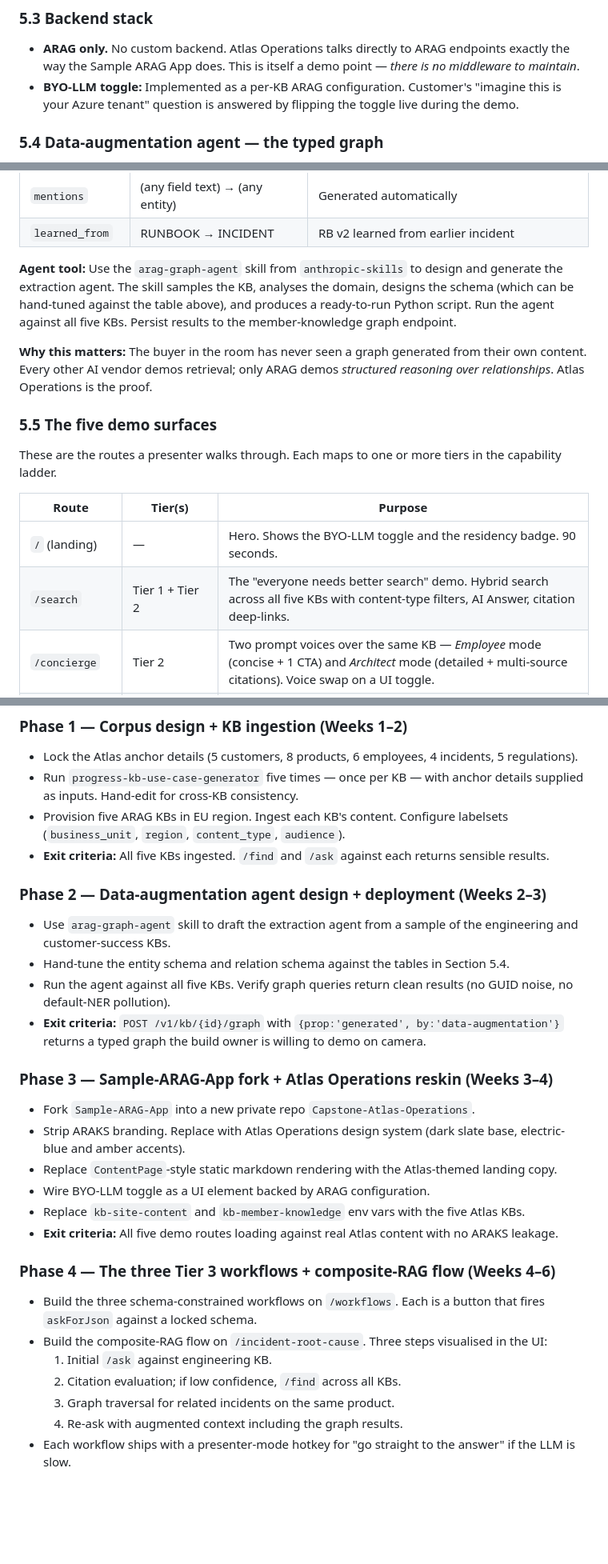
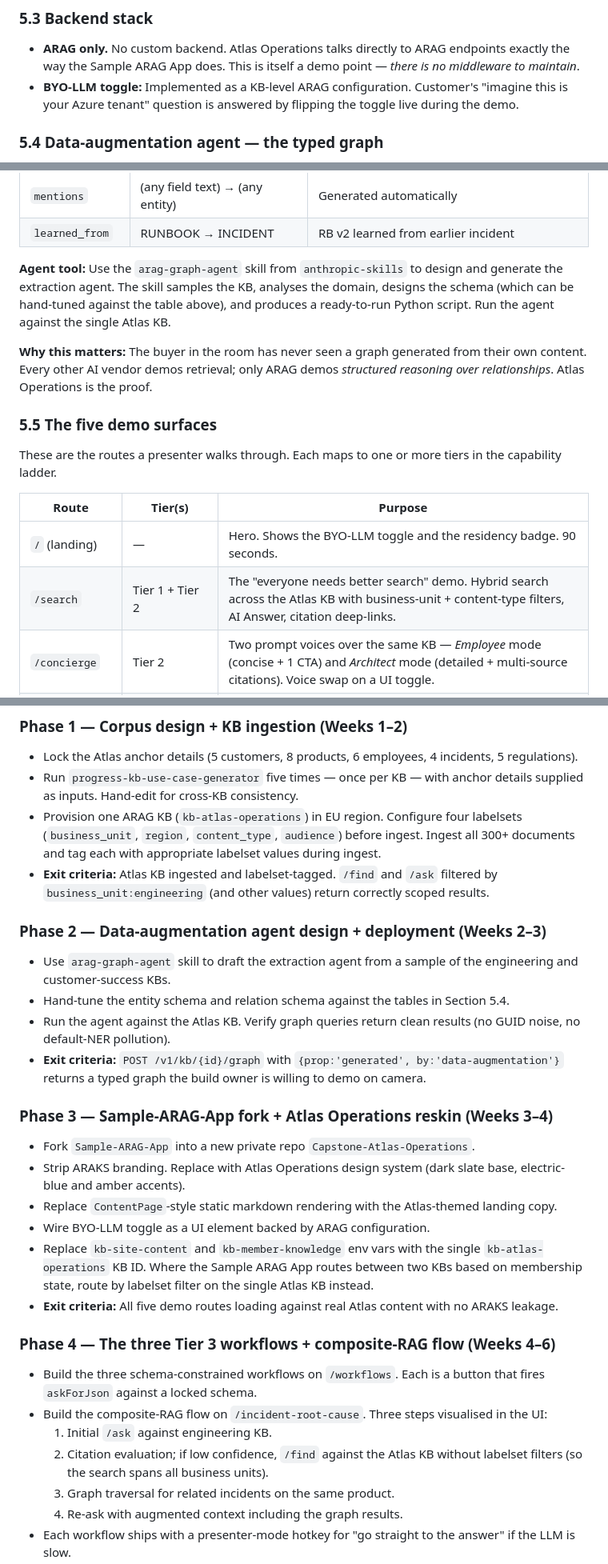
Before and after one commit to jaysanderson/ARAG-Partner-Enablement-Framework, a Markdown page: Capstone-Example-Atlas-Operations.md, 3 parts joined by grey strips. Shown at 80% size. Rendered like a GitHub page; blank space fills up the shorter version.

```diff
--- a/Capstone-Example-Atlas-Operations.md
+++ b/Capstone-Example-Atlas-Operations.md
@@ -141,7 +145,7 @@ These anchors get embedded into every document the corpus generator produces. Th
 ### 5.3 Backend stack
 
 - **ARAG only.** No custom backend. Atlas Operations talks directly to ARAG endpoints exactly the way the Sample ARAG App does. This is itself a demo point — *there is no middleware to maintain*.
-- **BYO-LLM toggle:** Implemented as a per-KB ARAG configuration. Customer's "imagine this is your Azure tenant" question is answered by flipping the toggle live during the demo.
+- **BYO-LLM toggle:** Implemented as a KB-level ARAG configuration. Customer's "imagine this is your Azure tenant" question is answered by flipping the toggle live during the demo.
 
 ### 5.4 Data-augmentation agent — the typed graph
 
@@ -177,7 +181,7 @@ The graph is the *single most differentiated* piece of Atlas Operations. It's wh
 | `mentions` | (any field text) → (any entity) | Generated automatically |
 | `learned_from` | RUNBOOK → INCIDENT | RB v2 learned from earlier incident |
 
-**Agent tool:** Use the `arag-graph-agent` skill from `anthropic-skills` to design and generate the extraction agent. The skill samples the KB, analyses the domain, designs the schema (which can be hand-tuned against the table above), and produces a ready-to-run Python script. Run the agent against all five KBs. Persist results to the member-knowledge graph endpoint.
+**Agent tool:** Use the `arag-graph-agent` skill from `anthropic-skills` to design and generate the extraction agent. The skill samples the KB, analyses the domain, designs the schema (which can be hand-tuned against the table above), and produces a ready-to-run Python script. Run the agent against the single Atlas KB.
 
 **Why this matters:** The buyer in the room has never seen a graph generated from their own content. Every other AI vendor demos retrieval; only ARAG demos *structured reasoning over relationships*. Atlas Operations is the proof.
 
@@ -188,7 +192,7 @@ These are the routes a presenter walks through. Each maps to one or more tiers i
 | Route | Tier(s) | Purpose |
 |---|---|---|
 | `/` (landing) | — | Hero. Shows the BYO-LLM toggle and the residency badge. 90 seconds. |
-| `/search` | Tier 1 + Tier 2 | The "everyone needs better search" demo. Hybrid search across all five KBs with content-type filters, AI Answer, citation deep-links. |
+| `/search` | Tier 1 + Tier 2 | The "everyone needs better search" demo. Hybrid search across the Atlas KB with business-unit + content-type filters, AI Answer, citation deep-links. |
 | `/concierge` | Tier 2 | Two prompt voices over the same KB — *Employee* mode (concise + 1 CTA) and *Architect* mode (detailed + multi-source citations). Voice swap on a UI toggle. |
 | `/workflows` | Tier 3 | The three live structured-generation workflows (Section 6). |
 | `/graph` | Tier 4 | The Atlas knowledge graph. Click any entity, traverse paths, see related resources via hybrid retrieval. |
@@ -233,14 +237,14 @@ Total target: **8 weeks of focused work**, or **4 weeks at 2 FTE**. Phases can r
 
 - Lock the Atlas anchor details (5 customers, 8 products, 6 employees, 4 incidents, 5 regulations).
 - Run `progress-kb-use-case-generator` five times — once per KB — with anchor details supplied as inputs. Hand-edit for cross-KB consistency.
-- Provision five ARAG KBs in EU region. Ingest each KB's content. Configure labelsets (`business_unit`, `region`, `content_type`, `audience`).
-- **Exit criteria:** All five KBs ingested. `/find` and `/ask` against each returns sensible results.
+- Provision one ARAG KB (`kb-atlas-operations`) in EU region. Configure four labelsets (`business_unit`, `region`, `content_type`, `audience`) before ingest. Ingest all 300+ documents and tag each with appropriate labelset values during ingest.
+- **Exit criteria:** Atlas KB ingested and labelset-tagged. `/find` and `/ask` filtered by `business_unit:engineering` (and other values) return correctly scoped results.
 
 ### Phase 2 — Data-augmentation agent design + deployment (Weeks 2–3)
 
 - Use `arag-graph-agent` skill to draft the extraction agent from a sample of the engineering and customer-success KBs.
 - Hand-tune the entity schema and relation schema against the tables in Section 5.4.
-- Run the agent against all five KBs. Verify graph queries return clean results (no GUID noise, no default-NER pollution).
+- Run the agent against the Atlas KB. Verify graph queries return clean results (no GUID noise, no default-NER pollution).
 - **Exit criteria:** `POST /v1/kb/{id}/graph` with `{prop:'generated', by:'data-augmentation'}` returns a typed graph the build owner is willing to demo on camera.
 
 ### Phase 3 — Sample-ARAG-App fork + Atlas Operations reskin (Weeks 3–4)
@@ -249,7 +253,7 @@ Total target: **8 weeks of focused work**, or **4 weeks at 2 FTE**. Phases can r
 - Strip ARAKS branding. Replace with Atlas Operations design system (dark slate base, electric-blue and amber accents).
 - Replace `ContentPage`-style static markdown rendering with the Atlas-themed landing copy.
 - Wire BYO-LLM toggle as a UI element backed by ARAG configuration.
-- Replace `kb-site-content` and `kb-member-knowledge` env vars with the five Atlas KBs.
+- Replace `kb-site-content` and `kb-member-knowledge` env vars with the single `kb-atlas-operations` KB ID. Where the Sample ARAG App routes between two KBs based on membership state, route by labelset filter on the single Atlas KB instead.
 - **Exit criteria:** All five demo routes loading against real Atlas content with no ARAKS leakage.
 
 ### Phase 4 — The three Tier 3 workflows + composite-RAG flow (Weeks 4–6)
@@ -257,7 +261,7 @@ Total target: **8 weeks of focused work**, or **4 weeks at 2 FTE**. Phases can r
 - Build the three schema-constrained workflows on `/workflows`. Each is a button that fires `askForJson` against a locked schema.
 - Build the composite-RAG flow on `/incident-root-cause`. Three steps visualised in the UI:
   1. Initial `/ask` against engineering KB.
-  2. Citation evaluation; if low confidence, `/find` across all KBs.
+  2. Citation evaluation; if low confidence, `/find` against the Atlas KB without labelset filters (so the search spans all business units).
   3. Graph traversal for related incidents on the same product.
   4. Re-ask with augmented context including the graph results.
 - Each workflow ships with a presenter-mode hotkey for "go straight to the answer" if the LLM is slow.
```
Also changed, not shown: other parts of Capstone-Example-Atlas-Operations.md (+27 -23 lines), Capstone-Example-Aurora-Concierge.md (+30 -26 lines), courses/Advanced-Extraction-and-Retrieval-Strategies.md (+3 -3 lines).
